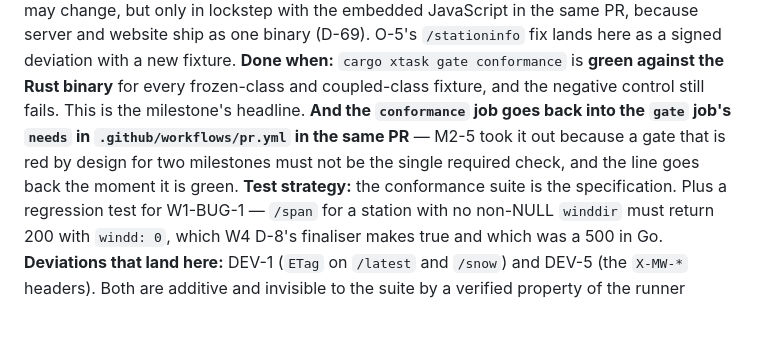
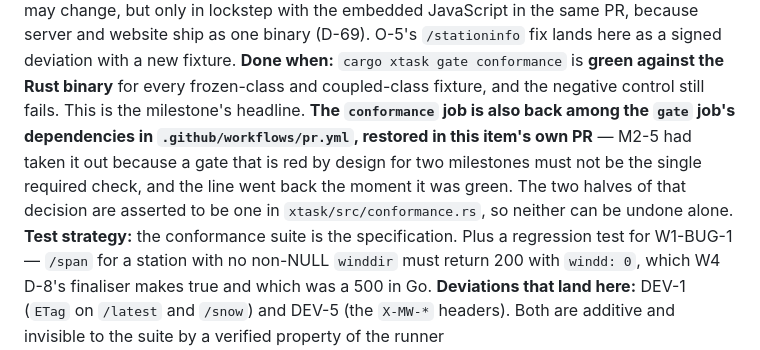
Before and after one commit to chrissnell/modernweather, a Markdown page: docs/implementation-plan.md, the part around the change. Drawn GitHub-style; blank space fills up the shorter version.

Commit message:
M4-2: the plan's required-check sentence, now that the gate is green
`xtask::conformance::the_required_check_excludes_this_gate_exactly_while_the_plan_says_to`
asserts that `conformance` being in the `gate` job's `needs` and the plan still carrying the
instruction to put it there are the same decision, so neither can be undone alone. The
branch had re-added the job but left the sentence, which failed that guard.

`cargo xtask gate conformance` is exit 0 against the Rust binary (48 passed, 22 failed --
9 retired, 13 declared pending on M4-3 -- with the negative control still failing), so the
restoration is correct and the sentence becomes a record of what happened rather than an
instruction.

```diff
--- a/docs/implementation-plan.md
+++ b/docs/implementation-plan.md
@@ -599,10 +599,11 @@ ship as one binary (D-69). O-5's `/stationinfo` fix lands here as a signed devia
 fixture.
 **Done when:** `cargo xtask gate conformance` is **green against the Rust binary** for every
 frozen-class and coupled-class fixture, and the negative control still fails. This is the milestone's
-headline. **And the `conformance` job goes back into the `gate` job's `needs` in
-`.github/workflows/pr.yml` in the same PR** — M2-5 took it out because a gate that is red by design
-for two milestones must not be the single required check, and the line goes back the moment it is
-green.
+headline. **The `conformance` job is also back among the `gate` job's dependencies in
+`.github/workflows/pr.yml`, restored in this item's own PR** — M2-5 had taken it out because a gate
+that is red by design for two milestones must not be the single required check, and the line went
+back the moment it was green. The two halves of that decision are asserted to be one in
+`xtask/src/conformance.rs`, so neither can be undone alone.
 **Test strategy:** the conformance suite is the specification. Plus a regression test for W1-BUG-1 —
 `/span` for a station with no non-NULL `winddir` must return 200 with `windd: 0`, which W4 D-8's
 finaliser makes true and which was a 500 in Go.
```
